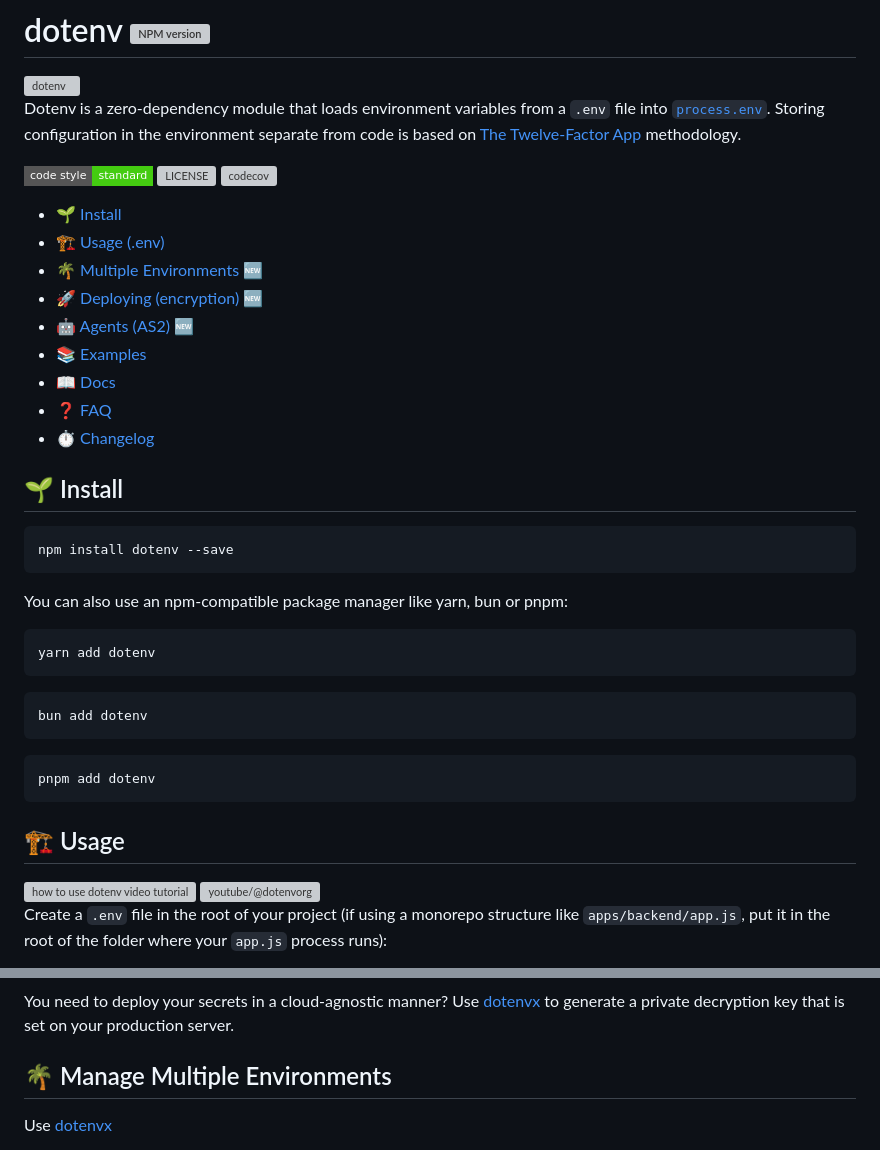
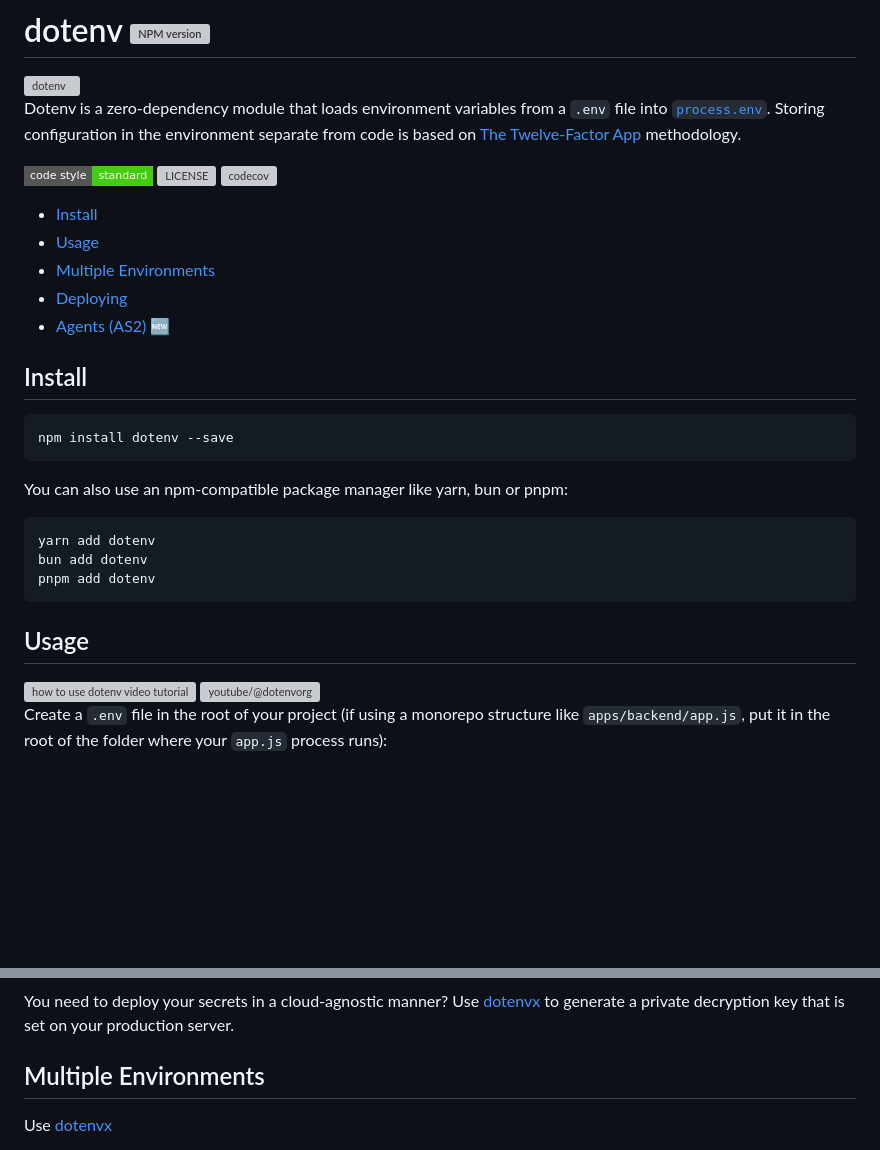
Before and after one commit to motdotla/dotenv, a Markdown page: README.md, 2 parts joined by grey strips. GitHub-like rendering; badges without logos; blank space fills up the shorter version; grey boxes are pictures that could not be loaded.

````diff
--- a/README.md
+++ b/README.md
@@ -14,17 +14,13 @@ Dotenv is a zero-dependency module that loads environment variables from a `.env
 [![LICENSE](https://img.shields.io/github/license/motdotla/dotenv.svg)](LICENSE)
 [![codecov](https://codecov.io/gh/motdotla/dotenv-expand/graph/badge.svg?token=pawWEyaMfg)](https://codecov.io/gh/motdotla/dotenv-expand)
 
-* [🌱 Install](#-install)
-* [🏗️ Usage (.env)](#%EF%B8%8F-usage)
-* [🌴 Multiple Environments 🆕](#-manage-multiple-environments)
-* [🚀 Deploying (encryption) 🆕](#-deploying)
-* [🤖 Agents (AS2) 🆕](#-agents-as2)
-* [📚 Examples](#-examples)
-* [📖 Docs](#-documentation)
-* [❓ FAQ](#-faq)
-* [⏱️ Changelog](./CHANGELOG.md)
+* [Install](#install)
+* [Usage](#usage)
+* [Multiple Environments](#multiple-environments)
+* [Deploying](#deploying)
+* [Agents (AS2) 🆕](#agents-as2)
 
-## 🌱 Install
+## Install
 
 ```bash
 npm install dotenv --save
@@ -34,15 +30,11 @@ You can also use an npm-compatible package manager like yarn, bun or pnpm:
 
 ```bash
 yarn add dotenv
-```
-```bash
 bun add dotenv
-```
-```bash
 pnpm add dotenv
 ```
 
-## 🏗️ Usage
+## Usage
 
 <a href="https://www.youtube.com/watch?v=YtkZR0NFd1g">
 <img src="https://img.youtube.com/vi/YtkZR0NFd1g/hqdefault.jpg" alt="how to use dotenv video tutorial" align="right" width="330" />
@@ -210,7 +202,7 @@ Use [dotenvx](https://github.com/dotenvx/dotenvx) to generate `.env.ci`, `.env.p
 
 You need to deploy your secrets in a cloud-agnostic manner? Use [dotenvx](https://github.com/dotenvx/dotenvx) to generate a private decryption key that is set on your production server.
 
-## 🌴 Manage Multiple Environments
+## Multiple Environments
 
 Use [dotenvx](https://github.com/dotenvx/dotenvx)
 
````
Also changed, not shown: other parts of README.md (+2 -2 lines).
